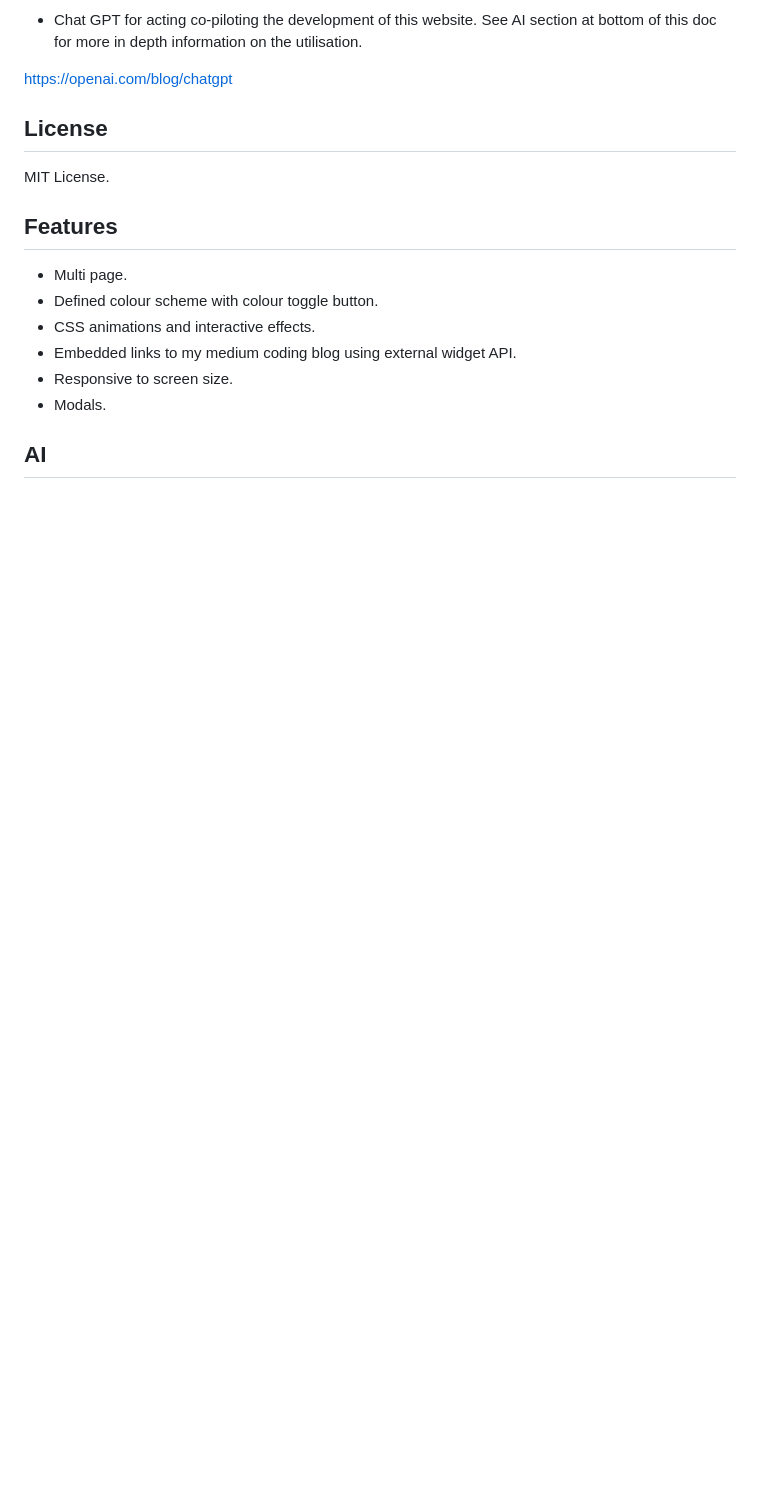
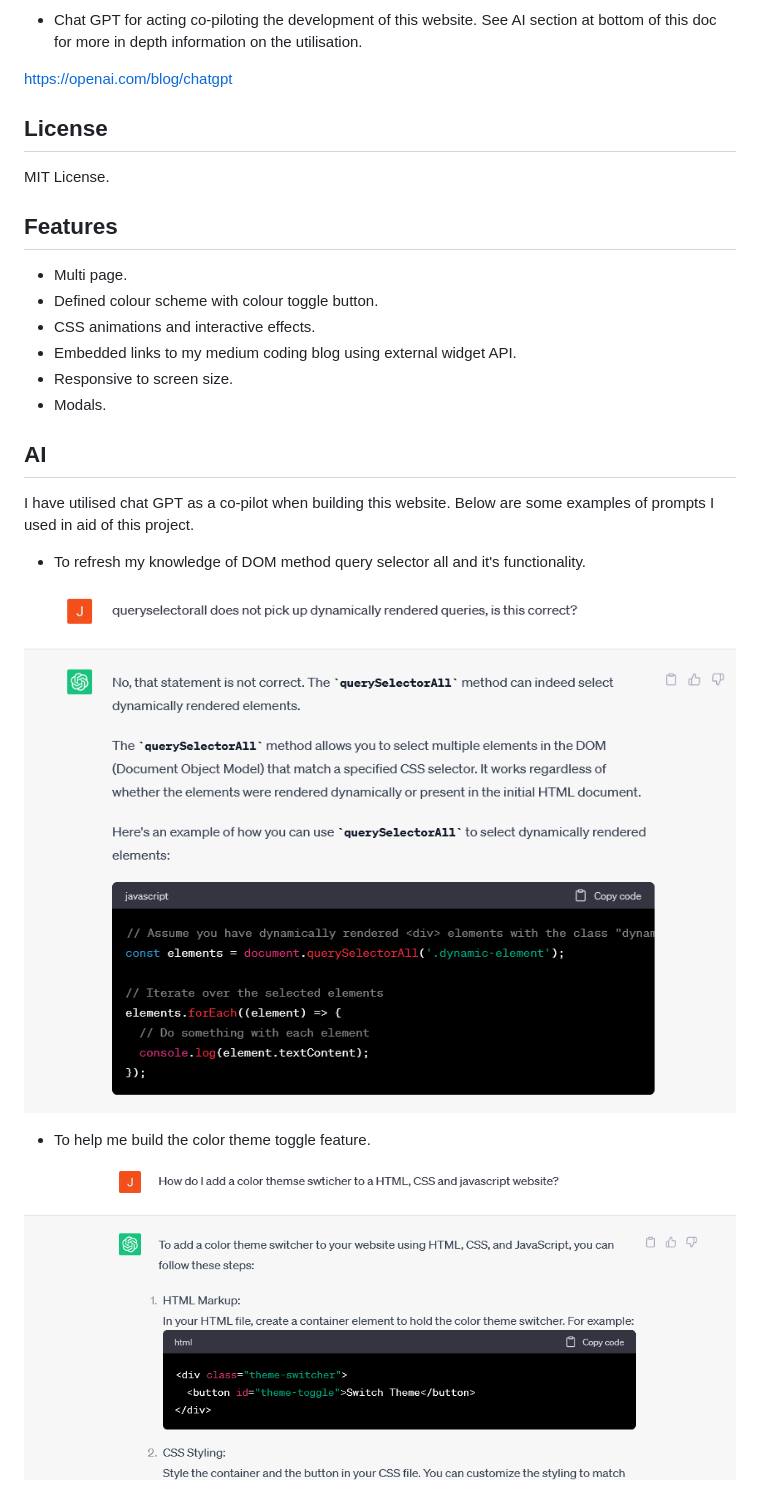
Before and after one commit to JamesRobertSutcliffe/fc-application, a Markdown page: README.md, the part around the change. Rendered like a GitHub page; pictures changed too: assets/images/query.png (added), assets/images/toggle.png (added); blank space fills up the shorter version.

Commit message:
Website readme first draft completed

```diff
--- a/README.md
+++ b/README.md
@@ -65,3 +65,13 @@ MIT License.
 - Modals.
 
 ## AI
+
+I have utilised chat GPT as a co-pilot when building this website. Below are some examples of prompts I used in aid of this project.
+
+- To refresh my knowledge of DOM method query selector all and it's functionality.
+
+![Toggle](assets/images/query.png)
+
+- To help me build the color theme toggle feature.
+
+![Toggle](assets/images/toggle.png)
```
